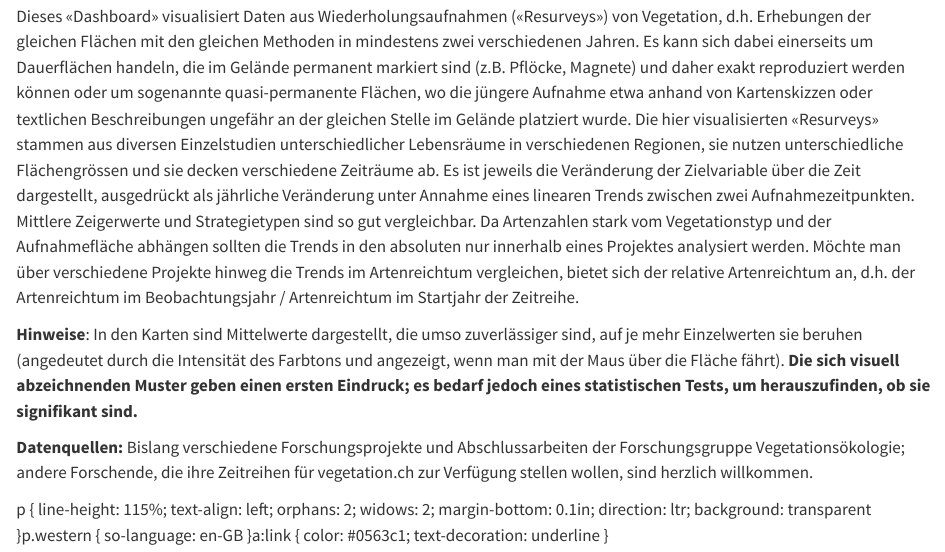
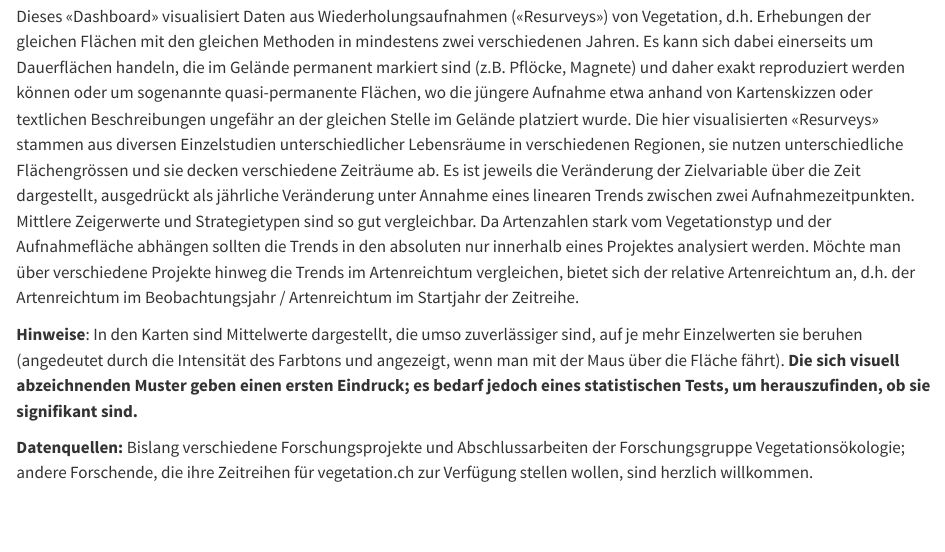
Before and after one commit to zhaw-biodiversity-monitor/zhaw-biodiversity-monitor.github.io, a Quarto document (zeitreihen.qmd): the page in a window 1100 px wide, from 90 px down. Rendered offline with R 4.5, knitr and Pandoc in place of Quarto, with nearby package versions.

Commit message:
rm styling

```diff
--- a/zeitreihen.qmd
+++ b/zeitreihen.qmd
@@ -32,5 +32,3 @@ Dieses «Dashboard» visualisiert Daten aus Wiederholungsaufnahmen («Resurveys
 **Hinweise**: In den Karten sind Mittelwerte dargestellt, die umso zuverlässiger sind, auf je mehr Einzelwerten sie beruhen (angedeutet durch die Intensität des Farbtons und angezeigt, wenn man mit der Maus über die Fläche fährt). **Die sich visuell abzeichnenden Muster geben einen ersten Eindruck; es bedarf jedoch eines statistischen Tests, um herauszufinden, ob sie signifikant sind.**
 
 **Datenquellen:** Bislang verschiedene Forschungsprojekte und Abschlussarbeiten der Forschungsgruppe Vegetationsökologie; andere Forschende, die ihre Zeitreihen für vegetation.ch zur Verfügung stellen wollen, sind herzlich willkommen.
-
-p { line-height: 115%; text-align: left; orphans: 2; widows: 2; margin-bottom: 0.1in; direction: ltr; background: transparent }p.western { so-language: en-GB }a:link { color: #0563c1; text-decoration: underline }
```
